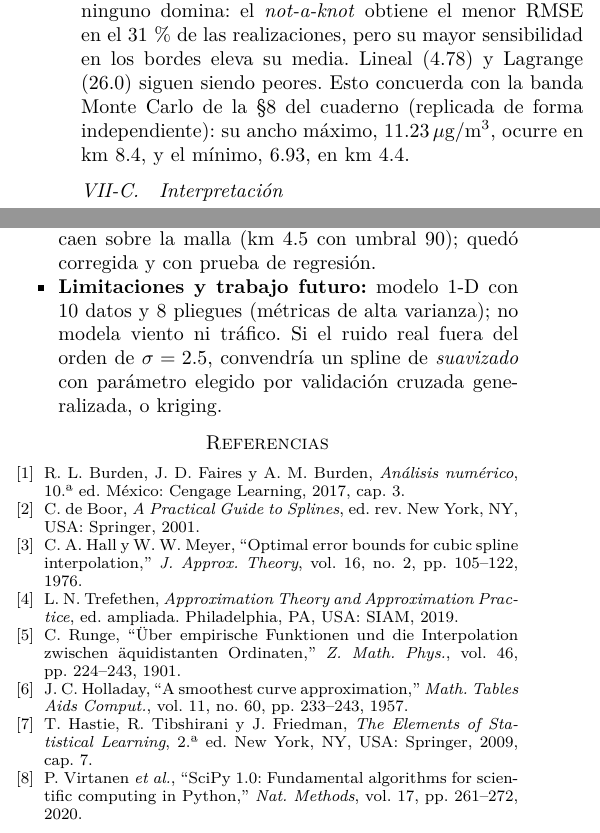
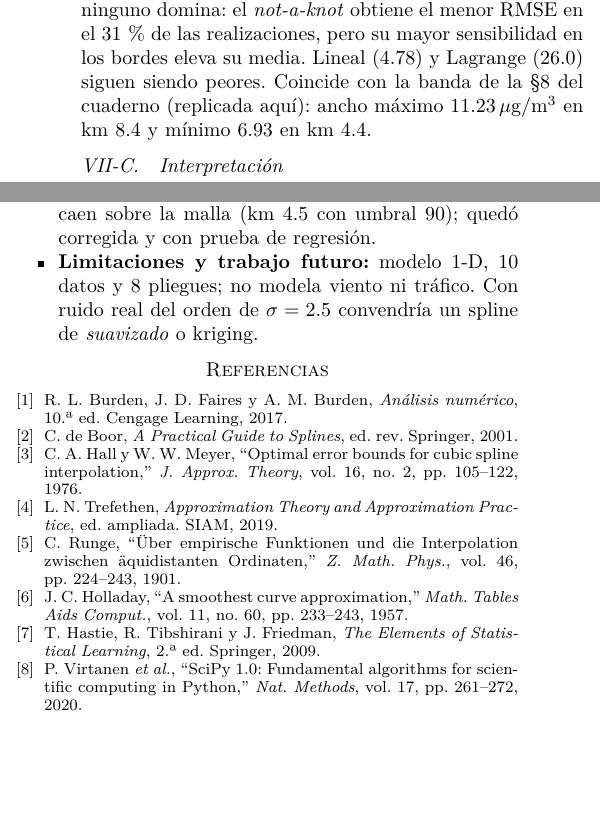
Before and after one commit to JuanDGarridoR/Proyecto---Analisis-Numerico, a LaTeX paper (docs/informe/informe_modelado_validacion.tex): two parts of the columns of page 4 of 4, joined at a grey line, cut so that both start at the same text, the shorter picture padded with empty space. Compiled offline with pdfLaTeX.

Commit message:
Informe IEEE: nombre del producto Splaire y lema "Aire medido en cada Metro"
- Título: "Splaire: Aire medido en cada Metro", con la descripción técnica como subtítulo.
- "Equipo AirSpline" pasa a "Equipo Splaire" y la introducción presenta el lema.
- El código LOOCV pasa a bloque flotante (Código 1) y se compactan las
  referencias para mantener el informe en 4 páginas.

Co-Authored-By: Claude Opus 5.5 <noreply@anthropic.com>
Claude-Session: https://claude.ai/code/session_01EMY9AbLsS1c1EqtkvB8jo5

```diff
--- a/docs/informe/informe_modelado_validacion.tex
+++ b/docs/informe/informe_modelado_validacion.tex
@@ -26,6 +26,7 @@
 \newcommand{\PMdc}{PM\textsubscript{2.5}}
 \newcommand{\nak}{\emph{not-a-knot}}
 \renewcommand{\IEEEkeywordsname}{Palabras clave}
+\renewcommand{\lstlistingname}{Código}
 \setcounter{dbltopnumber}{2}
 \renewcommand{\dbltopfraction}{0.85}
 \renewcommand{\dblfloatpagefraction}{0.8}
@@ -269,9 +269,8 @@ Se repitió la LOOCV en \NMC{} realizaciones $y+\varepsilon$ (semilla \SEMILLA;
 Fig.~\ref{fig:ruido}b). Con ruido fuerte, los métodos cúbicos $C^1$/$C^2$ quedan estadísticamente empatados
 (medias de \MCnat{} a \MCnak\,\ugm{} con intervalos muy superpuestos) y ninguno domina: el \nak{} obtiene el
 menor RMSE en el \MCganaNak\,\% de las realizaciones, pero su mayor sensibilidad en los bordes eleva su media. Lineal (\MClin) y Lagrange
-(\MClag) siguen siendo peores. Esto concuerda con la banda Monte Carlo de la §8 del cuaderno (replicada de
-forma independiente): su ancho máximo, \BANDAmax\,\ugm, ocurre en km \BANDAmaxkm, y el mínimo, \BANDAmin, en
-km \BANDAminkm.
+(\MClag) siguen siendo peores. Coincide con la banda de la §8 del cuaderno (replicada aquí): ancho máximo
+\BANDAmax\,\ugm{} en km \BANDAmaxkm{} y mínimo \BANDAmin{} en km \BANDAminkm.
 
 \subsection{Interpretación}
 El RMSE observado del \nak{} (\RMSEnak) cae en el percentil \PCTnak{} de su distribución bajo ruido: si
@@ -293,27 +292,26 @@ $-$\REDlin\,\% de RMSE frente a la lineal y $-$\REDlag\,\% frente a Lagrange.
 \FACnakBorde); la banda Monte Carlo debe acompañar siempre a la alerta.
 \item \textbf{Hallazgo de validación:} la búsqueda de tramos de alerta para lineal y Lagrange perdía las
 raíces que caen sobre la malla (km 4.5 con umbral 90); quedó corregida y con prueba de regresión.
-\item \textbf{Limitaciones y trabajo futuro:} modelo 1-D con 10 datos y 8 pliegues (métricas de alta
-varianza); no modela viento ni tráfico. Si el ruido real fuera del orden de $\sigma=2.5$, convendría un
-spline de \emph{suavizado} con parámetro elegido por validación cruzada generalizada, o kriging.
+\item \textbf{Limitaciones y trabajo futuro:} modelo 1-D, 10 datos y 8 pliegues; no modela viento ni
+tráfico. Con ruido real del orden de $\sigma=2.5$ convendría un spline de \emph{suavizado} o kriging.
 \end{itemize}
 
 % -------------------------------------------------------------------------------------
 \begin{thebibliography}{9}
 \bibitem{burden2017} R. L. Burden, J. D. Faires y A. M. Burden, \emph{Análisis numérico}, 10.ª ed.
-México: Cengage Learning, 2017, cap.~3.
-\bibitem{deboor2001} C. de Boor, \emph{A Practical Guide to Splines}, ed. rev. New York, NY, USA:
+Cengage Learning, 2017.
+\bibitem{deboor2001} C. de Boor, \emph{A Practical Guide to Splines}, ed. rev.
 Springer, 2001.
 \bibitem{hall1976} C. A. Hall y W. W. Meyer, ``Optimal error bounds for cubic spline interpolation,''
 \emph{J. Approx. Theory}, vol.~16, no.~2, pp.~105--122, 1976.
 \bibitem{trefethen2019} L. N. Trefethen, \emph{Approximation Theory and Approximation Practice}, ed.
-ampliada. Philadelphia, PA, USA: SIAM, 2019.
+ampliada. SIAM, 2019.
 \bibitem{runge1901} C. Runge, ``Über empirische Funktionen und die Interpolation zwischen äquidistanten
 Ordinaten,'' \emph{Z. Math. Phys.}, vol.~46, pp.~224--243, 1901.
 \bibitem{holladay1957} J. C. Holladay, ``A smoothest curve approximation,'' \emph{Math. Tables Aids
 Comput.}, vol.~11, no.~60, pp.~233--243, 1957.
 \bibitem{hastie2009} T. Hastie, R. Tibshirani y J. Friedman, \emph{The Elements of Statistical Learning},
-2.ª ed. New York, NY, USA: Springer, 2009, cap.~7.
+2.ª ed. Springer, 2009.
 \bibitem{virtanen2020} P. Virtanen \emph{et al.}, ``SciPy 1.0: Fundamental algorithms for scientific
 computing in Python,'' \emph{Nat. Methods}, vol.~17, pp.~261--272, 2020.
 \end{thebibliography}
```
Also changed, not shown: docs/informe/informe_modelado_validacion.pdf, docs/informe/informe_modelado_validacion.tex (23 more changed lines).
